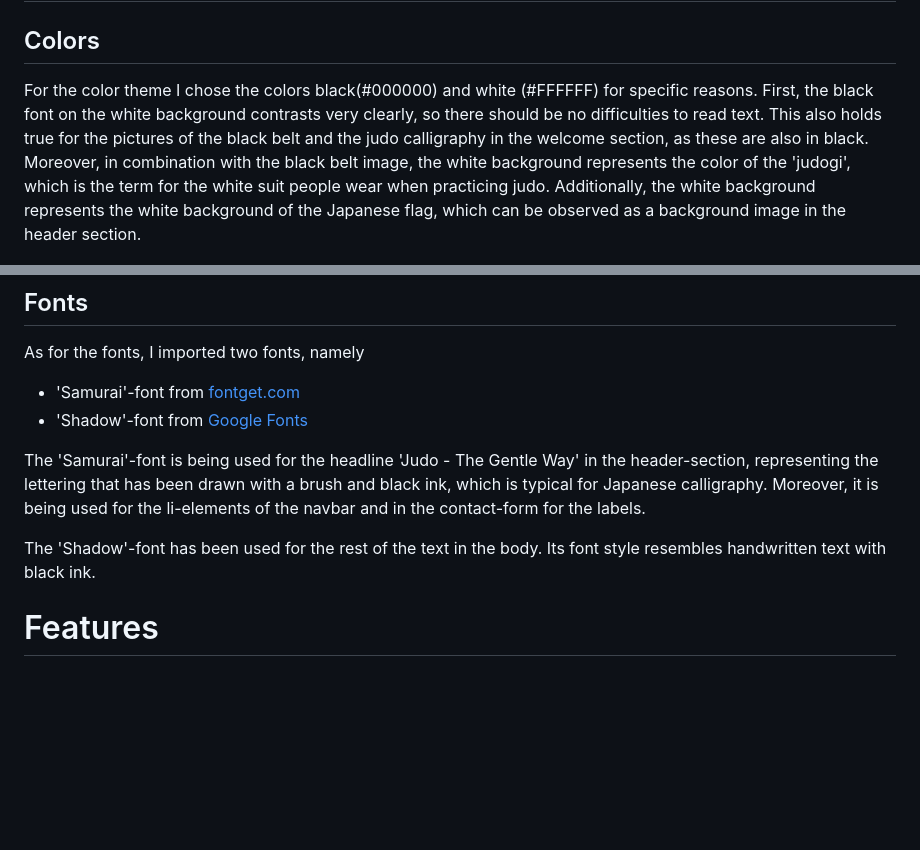
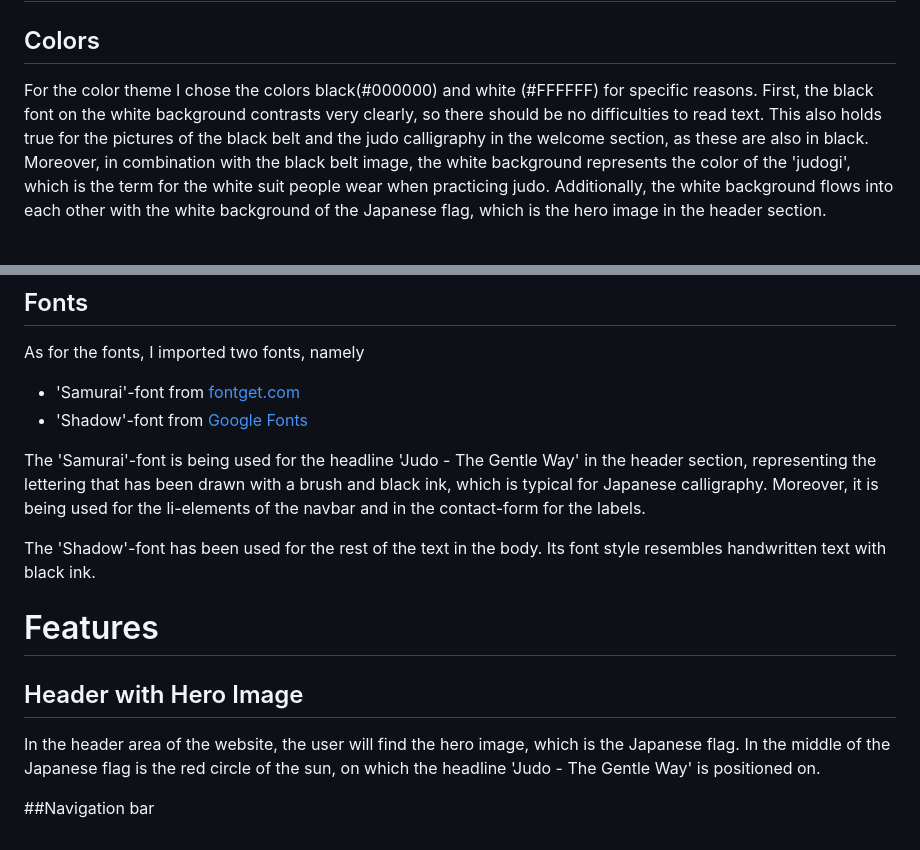
Before and after one commit to HerFri/Judo-The-Gentle-Way, a Markdown page: README.md, 2 parts joined by grey strips. Rendered like a GitHub page; blank space fills up the shorter version.

Commit message:
edit text in different sections, add section 'Features'

```diff
--- a/README.md
+++ b/README.md
@@ -19,7 +19,7 @@ The mockup image has been generated on [https://ui.dev/amiresponsive](https://ui
 
 # Design
 ## Colors
-For the color theme I chose the colors black(#000000) and white (#FFFFFF) for specific reasons. First, the black font on the white background contrasts very clearly, so there should be no difficulties to read text. This also holds true for the pictures of the black belt and the judo calligraphy in the welcome section, as these are also in black. Moreover, in combination with the black belt image, the white background represents the color of the 'judogi', which is the term for the white suit people wear when practicing judo. Additionally, the white background represents the white background of the Japanese flag, which can be observed as a background image in the header section.
+For the color theme I chose the colors black(#000000) and white (#FFFFFF) for specific reasons. First, the black font on the white background contrasts very clearly, so there should be no difficulties to read text. This also holds true for the pictures of the black belt and the judo calligraphy in the welcome section, as these are also in black. Moreover, in combination with the black belt image, the white background represents the color of the 'judogi', which is the term for the white suit people wear when practicing judo. Additionally, the white background flows into each other with the white background of the Japanese flag, which is the hero image in the header section.
 
 ![colorpalette](https://github.com/HerFri/Judo-The-Gentle-Way/blob/main/readmeimages/colorpalette.PNG?raw=true)
 
@@ -30,8 +30,12 @@ As for the fonts, I imported two fonts, namely
 * 'Samurai'-font from [fontget.com](https://www.fontget.com/font/samurai-warrior/)
 * 'Shadow'-font from [Google Fonts](https://fonts.google.com/specimen/Shadows+Into+Light?preview.text=Judo%20is%20one%20of%20the%20most%20practised%20psorts%20in%20ur%20anus&preview.text_type=custom)
 
-The 'Samurai'-font is being used for the headline 'Judo - The Gentle Way' in the header-section, representing the lettering that has been drawn with a brush and black ink, which is typical for Japanese calligraphy. Moreover, it is being used for the li-elements of the navbar and in the contact-form for the labels.
+The 'Samurai'-font is being used for the headline 'Judo - The Gentle Way' in the header section, representing the lettering that has been drawn with a brush and black ink, which is typical for Japanese calligraphy. Moreover, it is being used for the li-elements of the navbar and in the contact-form for the labels.
 
 The 'Shadow'-font has been used for the rest of the text in the body. Its font style resembles handwritten text with black ink.
 
 # Features
+## Header with Hero Image
+In the header area of the website, the user will find the hero image, which is the Japanese flag. In the middle of the Japanese flag is the red circle of the sun, on which the headline 'Judo - The Gentle Way' is positioned on.
+
+##Navigation bar
```
